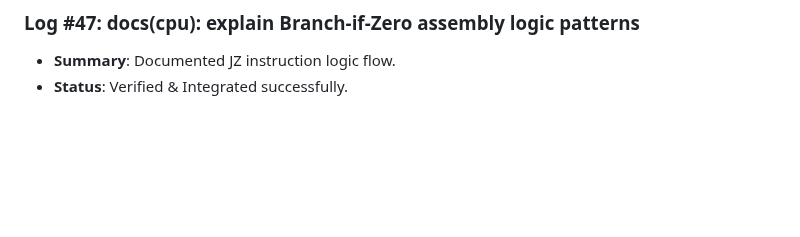
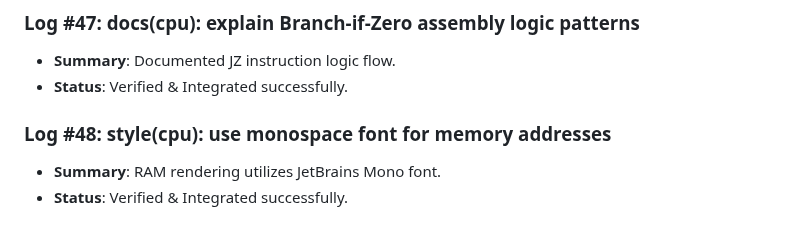
Before and after one commit to D5BU/ComputeXplain, a Markdown page: DEVELOPMENT.md, the part around the change. GitHub-like rendering; blank space fills up the shorter version.

Commit message:
style(cpu): use monospace font for memory addresses (#48)

```diff
--- a/DEVELOPMENT.md
+++ b/DEVELOPMENT.md
@@ -157,3 +157,7 @@ This document tracks the incremental building steps, unit tests, and performance
 ### Log #47: docs(cpu): explain Branch-if-Zero assembly logic patterns
 - **Summary**: Documented JZ instruction logic flow.
 - **Status**: Verified & Integrated successfully.
+
+### Log #48: style(cpu): use monospace font for memory addresses
+- **Summary**: RAM rendering utilizes JetBrains Mono font.
+- **Status**: Verified & Integrated successfully.
```
